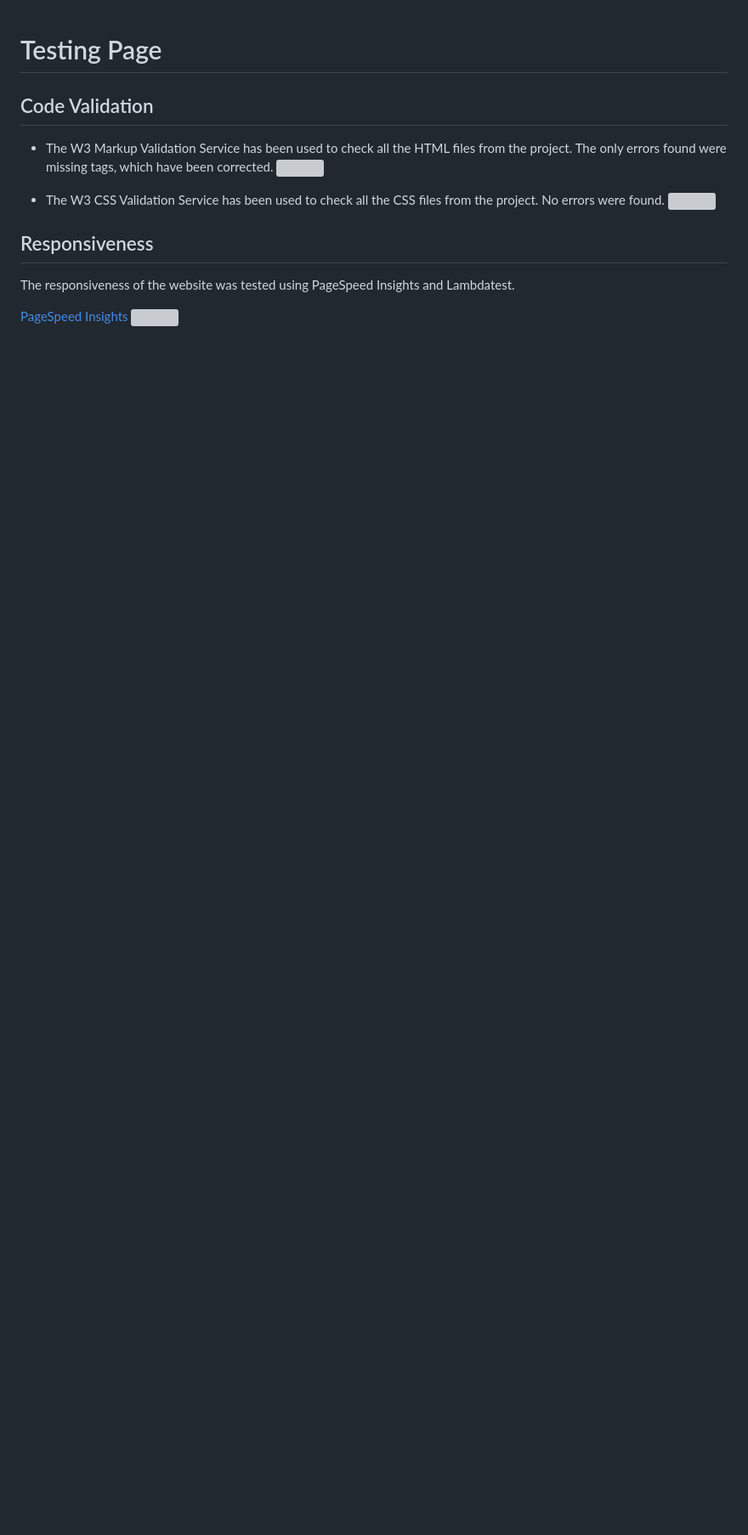
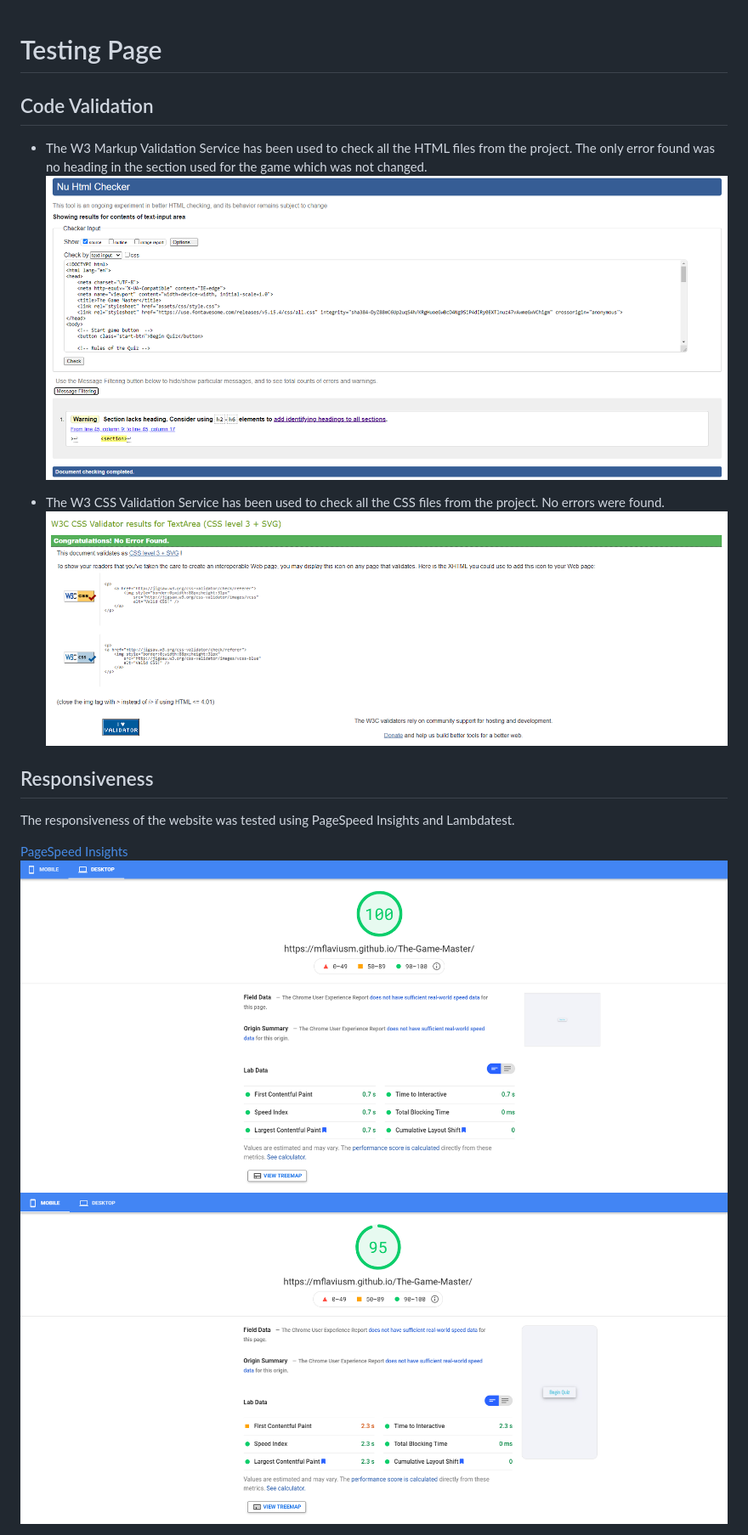
Before and after one commit to mflaviusm/The-Game-Master, a Markdown page: testing.md, the part around the change printed below. Shown: that part at 85% size. GitHub-like rendering; pictures changed too: assets/readme-images/css.validator.png (added), assets/readme-images/desktop.responsiveness.png (added), assets/readme-images/html.validator.png (added); blank space fills up the shorter version; grey boxes are pictures that could not be loaded.

Commit message:
add extra cotent to readme file and images to testing.md

```diff
--- a/testing.md
+++ b/testing.md
@@ -1,17 +1,18 @@
 # Testing Page
 
 ## Code Validation
-  * The W3 Markup Validation Service has been used to check all the HTML files from the project. The only errors found were missing tags, which have been corrected.
-  ![](assets/readme-images/html-validator.png)
+  * The W3 Markup Validation Service has been used to check all the HTML files from the project. The only error found was no heading in the section used for the game which was not changed.
+  ![](assets/readme-images/html.validator.png)
 
   * The W3 CSS Validation Service has been used to check all the CSS files from the project. No errors were found.
-  ![](assets/readme-images/css-validator.png)
+  ![](assets/readme-images/css.validator.png)
 
  ## Responsiveness
 
 The responsiveness of the website was tested using PageSpeed Insights and Lambdatest.
 
 [PageSpeed Insights](https://developers.google.com/speed/pagespeed/insights/)
-![](assets/readme-images/responsiveness.png)
+![](assets/readme-images/desktop.responsiveness.png)
+![](assets/readme-images/mobile.responsiveness.png)
 
 [Lambdatest](https://www.lambdatest.com/lp/cross-browser-testing/)
```
Also changed, not shown: other parts of testing.md (+2 -2 lines), assets/readme-images/lbtest.responsiveness.png (added), 1 other file.
